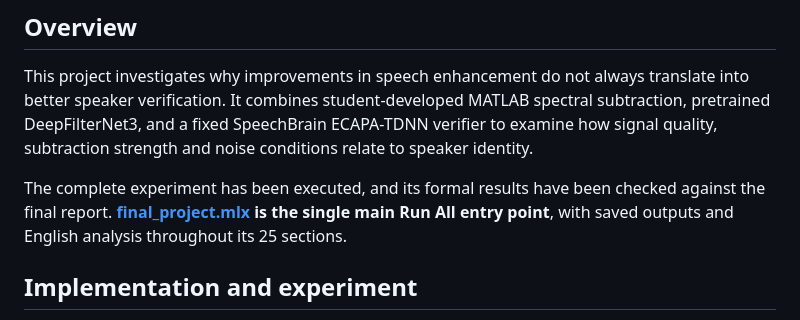
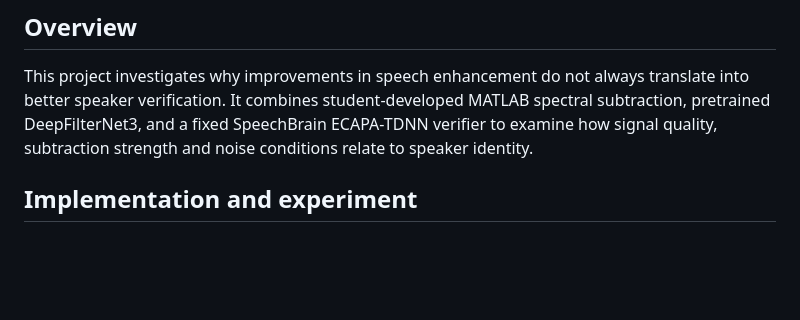
Before and after one commit to Chenx104/elec5305-speech-enhancement, a Markdown page: final_project/README.md, the part around the change. Drawn GitHub-style; blank space fills up the shorter version.

```diff
--- a/final_project/README.md
+++ b/final_project/README.md
@@ -5,8 +5,6 @@ Chenxin Zhang · ELEC5305 Speech and Audio Processing · University of Sydney
 ## Overview
 
 This project investigates why improvements in speech enhancement do not always translate into better speaker verification. It combines student-developed MATLAB spectral subtraction, pretrained DeepFilterNet3, and a fixed SpeechBrain ECAPA-TDNN verifier to examine how signal quality, subtraction strength and noise conditions relate to speaker identity.
-
-The complete experiment has been executed, and its formal results have been checked against the final report. **[final_project.mlx](final_project.mlx) is the single main Run All entry point**, with saved outputs and English analysis throughout its 25 sections.
 
 ## Implementation and experiment
 
```
